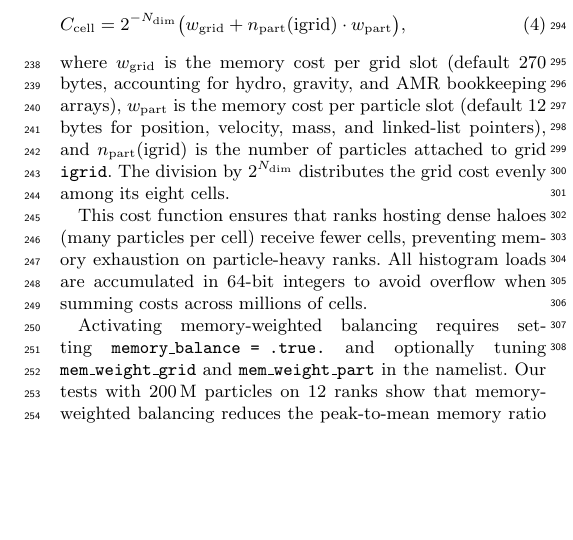
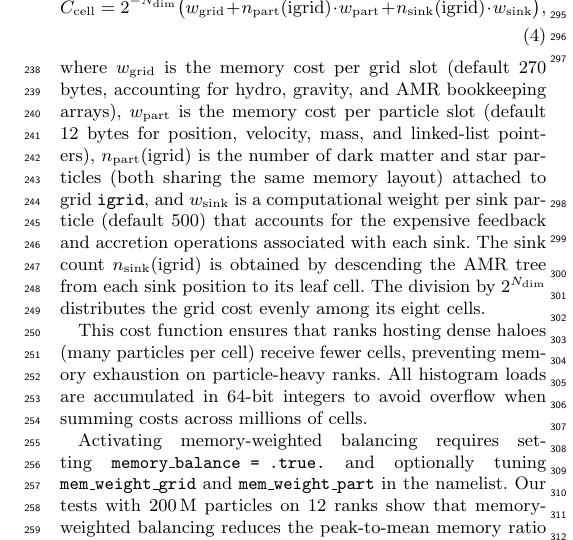
Before and after one commit to kjhan0606/cuRAMSES-kjhan, a LaTeX paper (misc/paper.tex): part of one column of page 4 of 23, cut so that both start at the same text, the shorter picture padded with empty space. Compiled offline with pdfLaTeX; a LaTeX package or settings file that is missing is left out.

Commit message:
Add sink particle cost term to memory-weighted cost function (eq. 4)
- Add w_sink * n_sink(igrid) term to equation
- Clarify n_part includes DM and star particles (same memory layout)
- Describe AMR tree descent for sink-to-cell mapping

Co-Authored-By: Claude Opus 4.6 <noreply@anthropic.com>

```diff
--- a/misc/paper.tex
+++ b/misc/paper.tex
@@ -390,15 +390,22 @@ The default \ramses\ load balancer weights all cells equally.
 \curamses\ supports an optional memory-weighted cost function:
 \begin{equation}
 C_{\rm cell} = 2^{-N_{\rm dim}}\bigl(w_{\rm grid} +
-n_{\rm part}({\rm igrid}) \cdot w_{\rm part}\bigr),
+n_{\rm part}({\rm igrid}) \cdot w_{\rm part} +
+n_{\rm sink}({\rm igrid}) \cdot w_{\rm sink}\bigr),
 \label{eq:cost_function}
 \end{equation}
 where $w_{\rm grid}$ is the memory cost per grid slot (default 270
 bytes, accounting for hydro, gravity, and AMR bookkeeping arrays),
 $w_{\rm part}$ is the memory cost per particle slot (default 12 bytes
-for position, velocity, mass, and linked-list pointers), and
-$n_{\rm part}({\rm igrid})$ is the number of particles attached to
-grid \code{igrid}. The division by $\twotondim$ distributes the grid
+for position, velocity, mass, and linked-list pointers),
+$n_{\rm part}({\rm igrid})$ is the number of dark matter and star
+particles (both sharing the same memory layout) attached to grid
+\code{igrid}, and $w_{\rm sink}$ is a computational weight per sink
+particle (default 500) that accounts for the expensive feedback and
+accretion operations associated with each sink. The sink count
+$n_{\rm sink}({\rm igrid})$ is obtained by descending the AMR tree
+from each sink position to its leaf cell.
+The division by $\twotondim$ distributes the grid
 cost evenly among its eight cells.
 
 This cost function ensures that ranks hosting dense haloes (many
```
